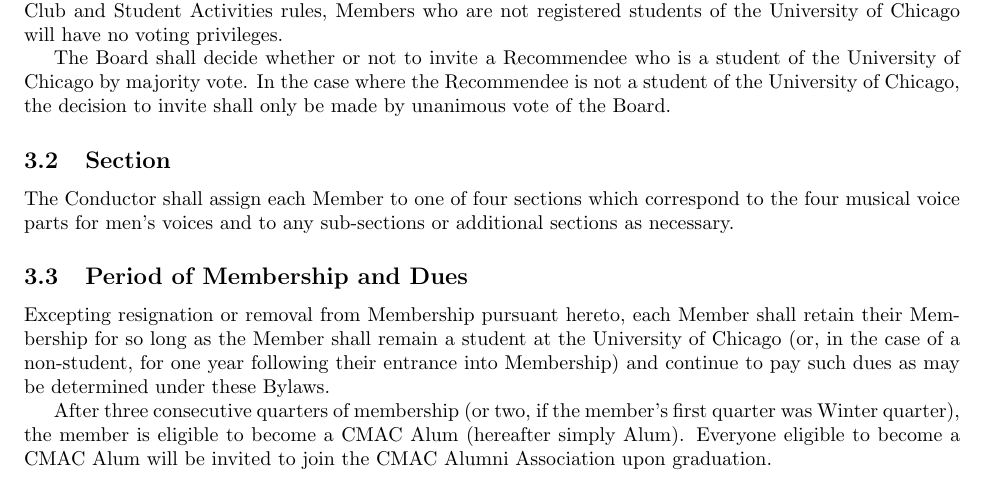
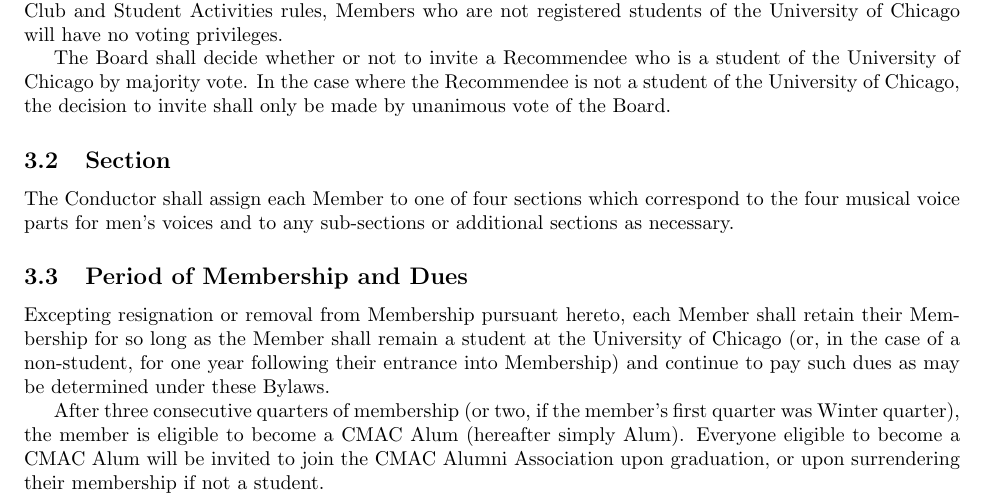
Before and after one commit to grahamas/cmac-bylaws, a LaTeX document (bylaws.tex): part of page 4 of 15, cut so that both start at the same text. Compiled offline with pdfLaTeX.

Commit message:
Accounted for alumni status of non-student members.

```diff
--- a/bylaws.tex
+++ b/bylaws.tex
@@ -118,7 +118,8 @@
 After three consecutive quarters of membership (or two, if the member's first
 quarter was Winter quarter), the member is eligible to become a CMAC Alum
 (hereafter simply Alum). Everyone eligible to become a CMAC Alum will be invited
-to join the CMAC Alumni Association upon graduation.
+to join the CMAC Alumni Association upon graduation, or upon surrendering their
+membership if not a student.
 
 % ** Member Attendance
 \subsection{Member Attendance} \label{attendance}
```
